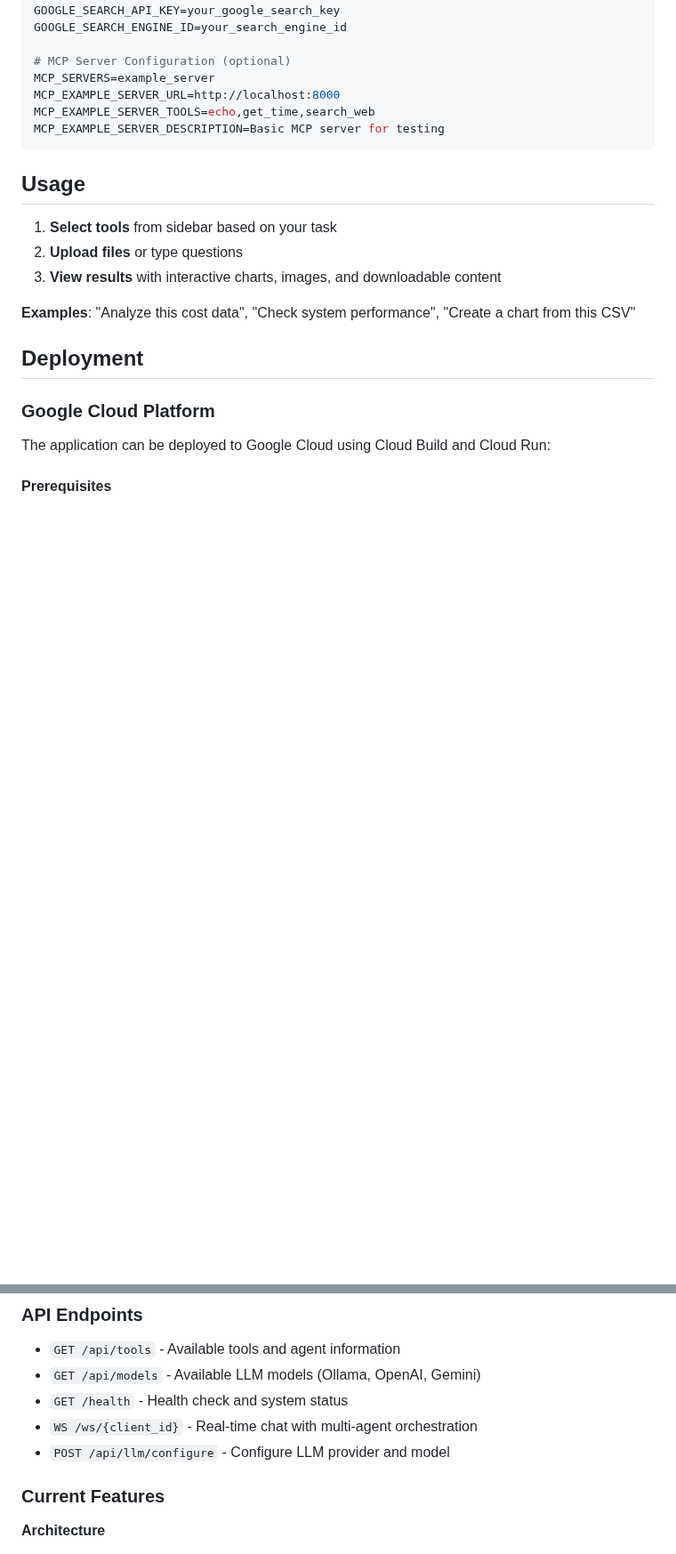
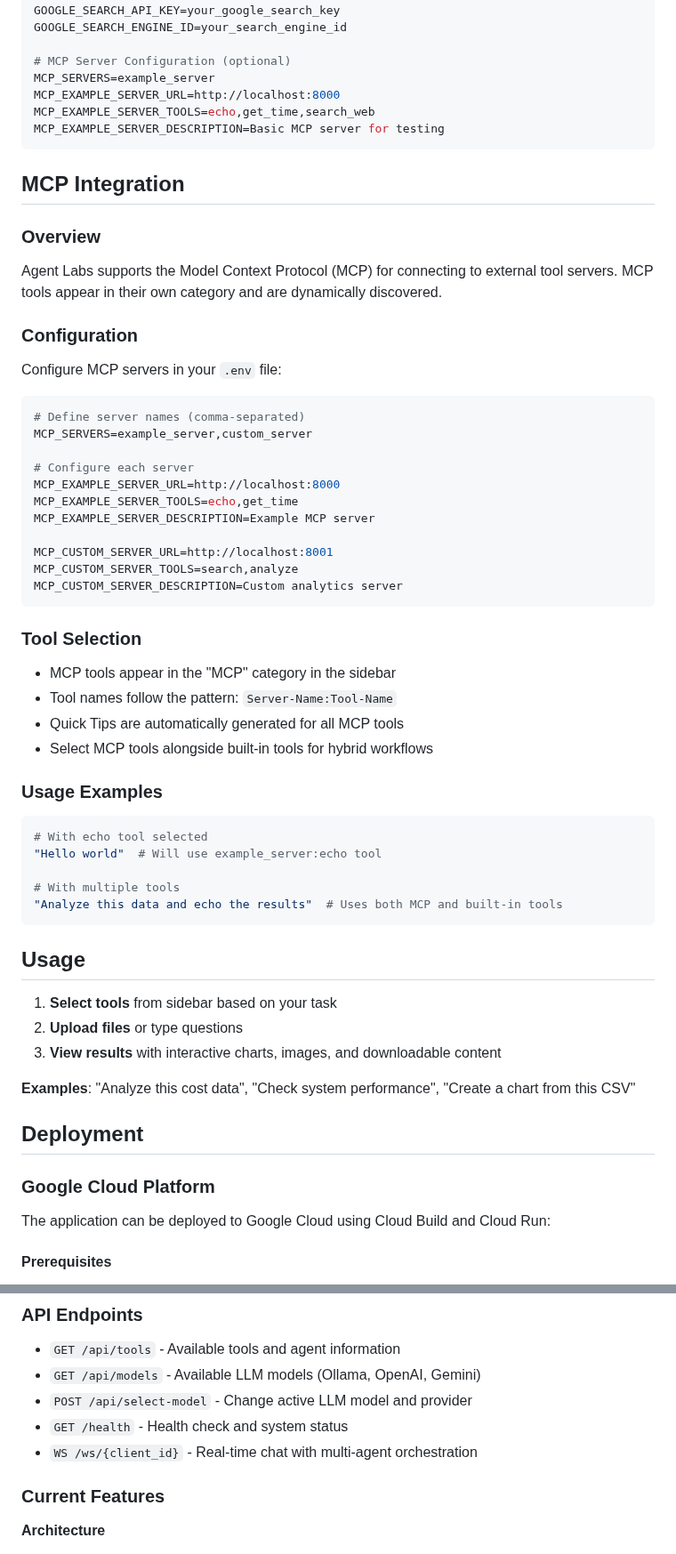
Before and after one commit to kewangpro/llmapps, a Markdown page: agent_labs_ollama/README.md, 2 parts joined by grey strips. Shown at 89% size. Drawn GitHub-style; blank space fills up the shorter version.

````diff
--- a/agent_labs_ollama/README.md
+++ b/agent_labs_ollama/README.md
@@ -102,6 +102,42 @@ MCP_EXAMPLE_SERVER_TOOLS=echo,get_time,search_web
 MCP_EXAMPLE_SERVER_DESCRIPTION=Basic MCP server for testing
 ```
 
+## MCP Integration
+
+### Overview
+Agent Labs supports the Model Context Protocol (MCP) for connecting to external tool servers. MCP tools appear in their own category and are dynamically discovered.
+
+### Configuration
+Configure MCP servers in your `.env` file:
+```bash
+# Define server names (comma-separated)
+MCP_SERVERS=example_server,custom_server
+
+# Configure each server
+MCP_EXAMPLE_SERVER_URL=http://localhost:8000
+MCP_EXAMPLE_SERVER_TOOLS=echo,get_time
+MCP_EXAMPLE_SERVER_DESCRIPTION=Example MCP server
+
+MCP_CUSTOM_SERVER_URL=http://localhost:8001
+MCP_CUSTOM_SERVER_TOOLS=search,analyze
+MCP_CUSTOM_SERVER_DESCRIPTION=Custom analytics server
+```
+
+### Tool Selection
+- MCP tools appear in the "MCP" category in the sidebar
+- Tool names follow the pattern: `Server-Name:Tool-Name`
+- Quick Tips are automatically generated for all MCP tools
+- Select MCP tools alongside built-in tools for hybrid workflows
+
+### Usage Examples
+```bash
+# With echo tool selected
+"Hello world"  # Will use example_server:echo tool
+
+# With multiple tools
+"Analyze this data and echo the results"  # Uses both MCP and built-in tools
+```
+
 ## Usage
 
 1. **Select tools** from sidebar based on your task
@@ -166,9 +202,9 @@ npm run dev
 ### API Endpoints
 - `GET /api/tools` - Available tools and agent information
 - `GET /api/models` - Available LLM models (Ollama, OpenAI, Gemini)
+- `POST /api/select-model` - Change active LLM model and provider
 - `GET /health` - Health check and system status
 - `WS /ws/{client_id}` - Real-time chat with multi-agent orchestration
-- `POST /api/llm/configure` - Configure LLM provider and model
 
 ### Current Features
 
````
